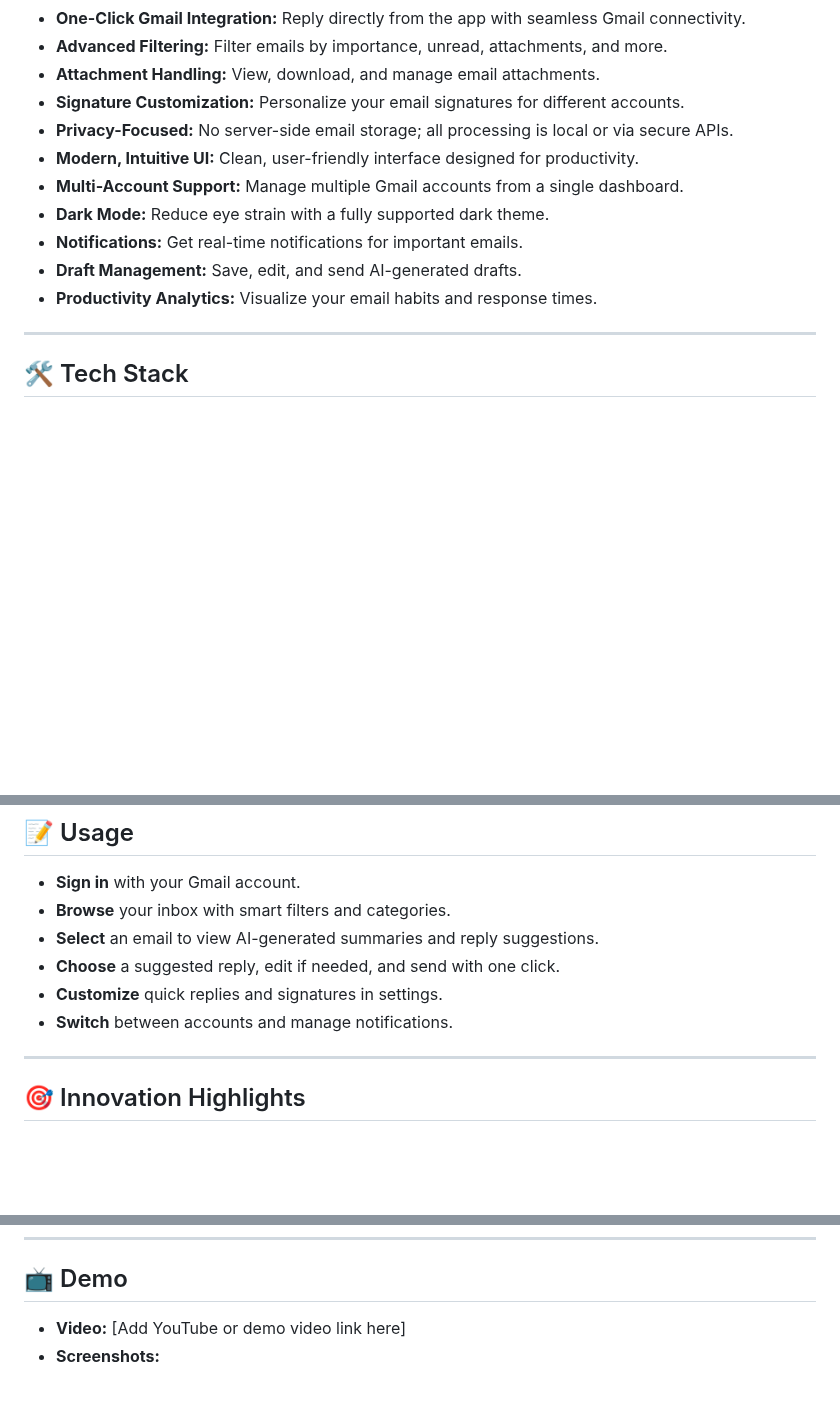
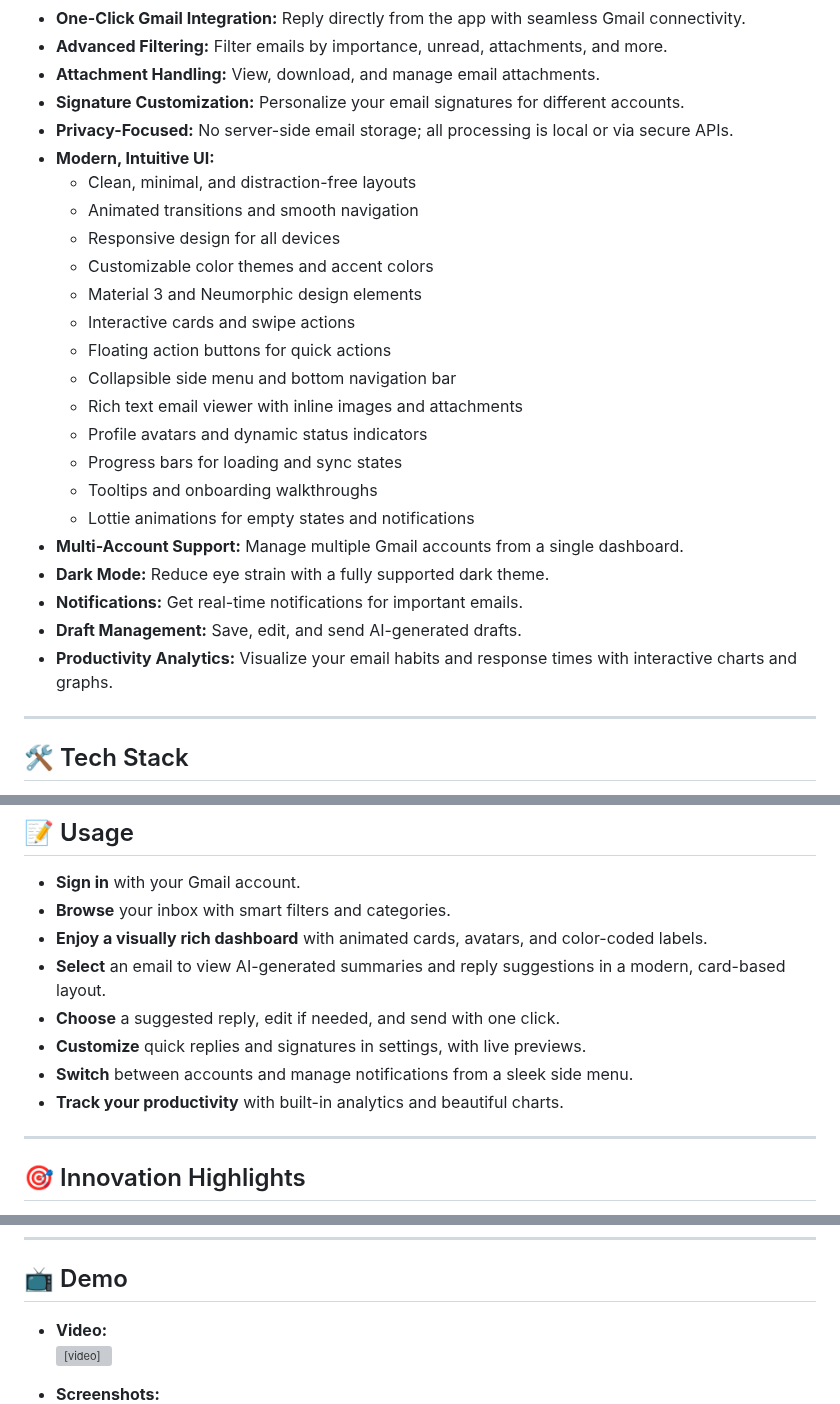
Before and after one commit to sanjay434343/ReplayWise, a Markdown page: README.md, 3 parts joined by grey strips. Rendered like a GitHub page; blank space fills up the shorter version; grey boxes are pictures that could not be loaded.

```diff
--- a/README.md
+++ b/README.md
@@ -30,12 +30,25 @@ ReplyWise is an innovative Flutter-based application that leverages advanced AI
 - **Attachment Handling:** View, download, and manage email attachments.
 - **Signature Customization:** Personalize your email signatures for different accounts.
 - **Privacy-Focused:** No server-side email storage; all processing is local or via secure APIs.
-- **Modern, Intuitive UI:** Clean, user-friendly interface designed for productivity.
+- **Modern, Intuitive UI:**
+  - Clean, minimal, and distraction-free layouts
+  - Animated transitions and smooth navigation
+  - Responsive design for all devices
+  - Customizable color themes and accent colors
+  - Material 3 and Neumorphic design elements
+  - Interactive cards and swipe actions
+  - Floating action buttons for quick actions
+  - Collapsible side menu and bottom navigation bar
+  - Rich text email viewer with inline images and attachments
+  - Profile avatars and dynamic status indicators
+  - Progress bars for loading and sync states
+  - Tooltips and onboarding walkthroughs
+  - Lottie animations for empty states and notifications
 - **Multi-Account Support:** Manage multiple Gmail accounts from a single dashboard.
 - **Dark Mode:** Reduce eye strain with a fully supported dark theme.
 - **Notifications:** Get real-time notifications for important emails.
 - **Draft Management:** Save, edit, and send AI-generated drafts.
-- **Productivity Analytics:** Visualize your email habits and response times.
+- **Productivity Analytics:** Visualize your email habits and response times with interactive charts and graphs.
 
 ---
 
@@ -78,10 +91,12 @@ ReplyWise is an innovative Flutter-based application that leverages advanced AI
 
 - **Sign in** with your Gmail account.
 - **Browse** your inbox with smart filters and categories.
-- **Select** an email to view AI-generated summaries and reply suggestions.
+- **Enjoy a visually rich dashboard** with animated cards, avatars, and color-coded labels.
+- **Select** an email to view AI-generated summaries and reply suggestions in a modern, card-based layout.
 - **Choose** a suggested reply, edit if needed, and send with one click.
-- **Customize** quick replies and signatures in settings.
-- **Switch** between accounts and manage notifications.
+- **Customize** quick replies and signatures in settings, with live previews.
+- **Switch** between accounts and manage notifications from a sleek side menu.
+- **Track your productivity** with built-in analytics and beautiful charts.
 
 ---
 
@@ -107,5 +122,7 @@ ReplyWise is an innovative Flutter-based application that leverages advanced AI
 
 ## 📺 Demo
 
-- **Video:** [Add YouTube or demo video link here]
+- **Video:**
+  <video src="contens./video.mp4" controls width="600"></video>
+
 - **Screenshots:**
```
Also changed, not shown: other parts of README.md (+11 -4 lines).
